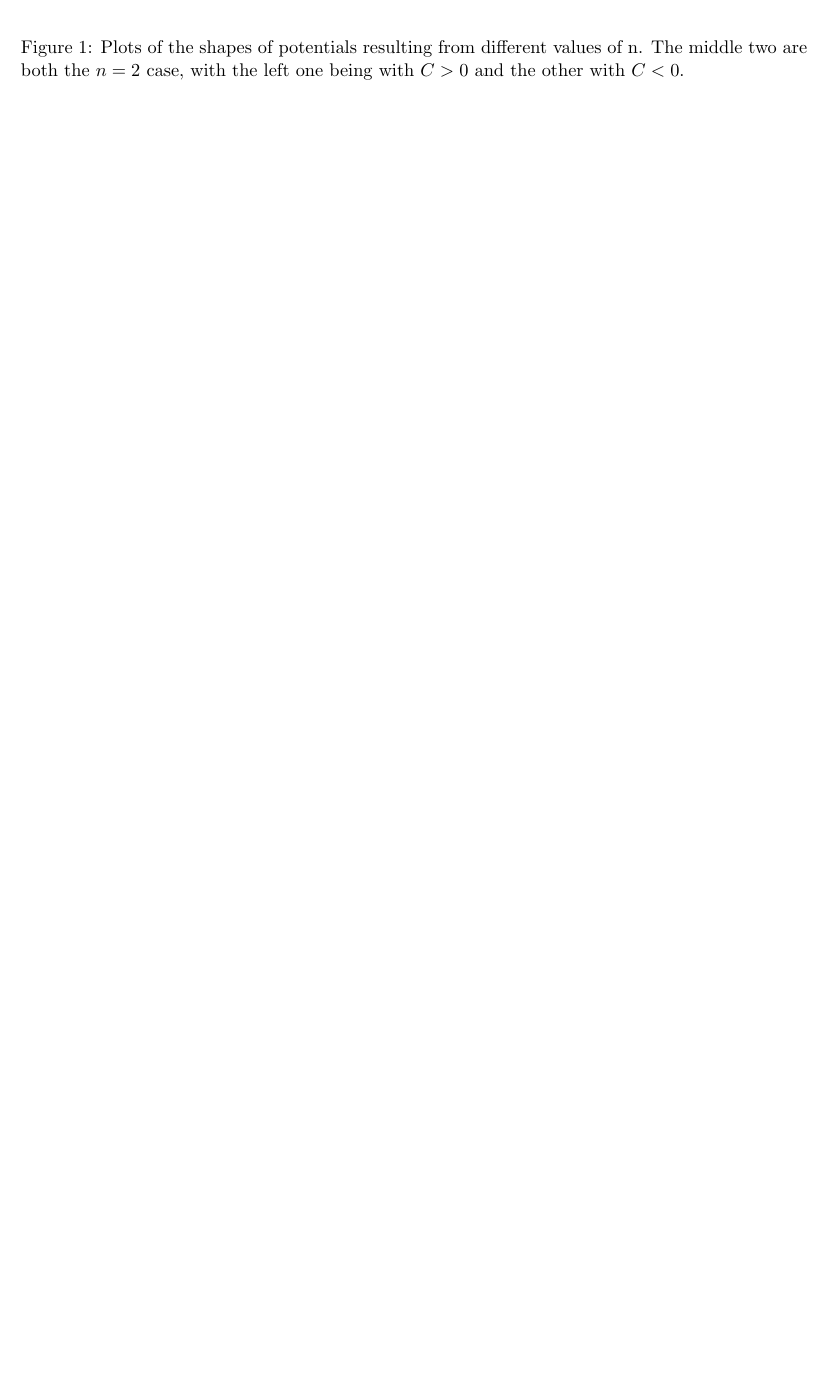
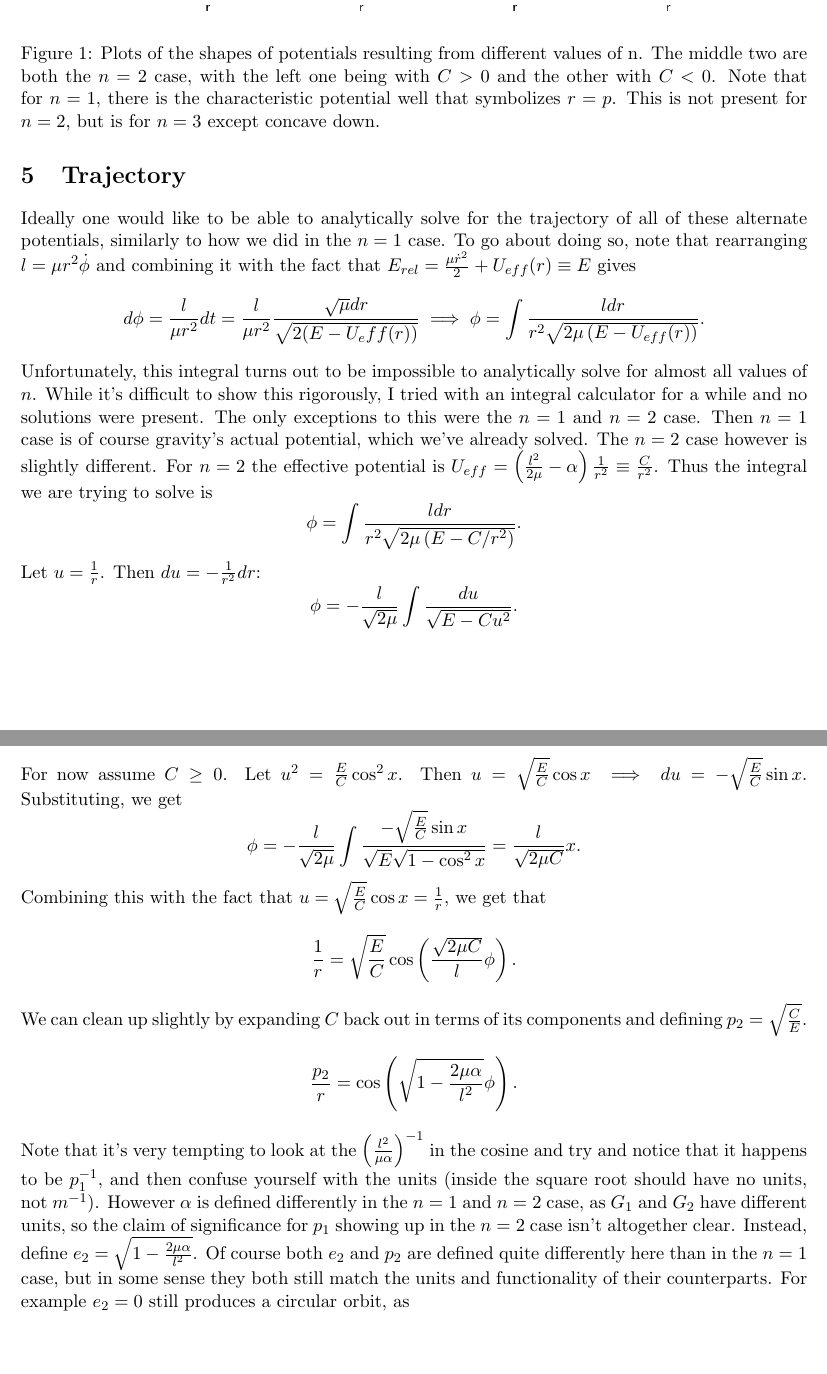
Before and after one commit to misprit7/school-latex, a LaTeX document (2t3/phys350/final-project/main.tex): part of page 2 of 2 before the commit and two parts of pages 3 and 4 of 4 after it, the two joined at a grey line, cut so that both start at the same text, the shorter picture padded with empty space. The pictures show the PDF file 2t3/phys350/final-project/main.pdf that the author committed with the source.

Commit message:
Worked on project

```diff
--- a/2t3/phys350/final-project/main.tex
+++ b/2t3/phys350/final-project/main.tex
@@ -45,6 +49,5 @@ Thus the only part needed to solve is the relative motion. For convenience $r$ w
  \[
 U_{eff}(r)=\frac{l^2}{2\mu r^2}+U(r)
 \]
-where $l=\left| r_0\times \mu\vec v_0 \right| $. The obvious next step is to find the equilibrium orbit distant, i.e. the point where $\frac{dU}{dr}=0$. Here we see the first interesting effect of our alternate potential: for any $n\neq 2$, solving for the equilibrium distance $p$ gives us
 \[
-\frac{dU}{dr}=-\frac{l^2}{\mu p^3}+\frac{n\alpha}{p^{n+1}}=0\implies p_n=\left( \frac{\mu}{l^2 n\alpha} \right)^{1 /(3-n-1)}
+E_{rel}=\frac{\mu\dot r^2}{2}+U_{eff}(r)
@@ -51,3 +61,4 @@ where $l=\left| r_0\times \mu\vec v_0 \right| $. The obvious next step is to fin
+\frac{dU_n}{dr}\bigg|_{r=p_n}=-\frac{l^2}{\mu p_n^3}+\frac{n\alpha}{p_n^{n+1}}=0\implies p_n=\left( \frac{l^2}{ n\alpha\mu} \right)^{1 /(2-n)}
 \]
 which matches $p=\frac{l^2}{\mu\alpha}$ for $n=1$. However, if $n=2$ then this isn't valid since we're dividing by zero, so the $n=2$ case just reduces to
 \[
@@ -58,7 +69,7 @@ This is missing the characteristic well that the effective potential normally ex
 \begin{figure}[htpb]
     \centering
     \includegraphics[width=0.8\textwidth]{U-plots}
-    \caption{Plots of the shapes of potentials resulting from different values of n. The middle two are both the $n=2$ case, with the left one being with $C>0$ and the other with $C<0$. }
+    \caption{Plots of the shapes of potentials resulting from different values of n. The middle two are both the $n=2$ case, with the left one being with $C>0$ and the other with $C<0$. Note that for $n=1$, there is the characteristic potential well that symbolizes $r=p$. This is not present for $n=2$, but is for $n=3$ except concave down. }
     \label{fig:U-plots}
 \end{figure}
 
@@ -65 +93,31 @@ This is missing the characteristic well that the effective potential normally ex
+\section{Trajectory}
+
+Ideally one would like to be able to analytically solve for the trajectory of all of these alternate potentials, similarly to how we did in the $n=1$ case. To go about doing so, note that rearranging $l=\mu r^2\dot\phi$ and combining it with the fact that $E_{rel}=\frac{\mu \dot r^2}{2} +U_{eff}(r)\equiv E$ gives
+\[
+d\phi=\frac{l}{\mu r^2}dt=\frac{l}{\mu r^2}\frac{\sqrt{\mu}dr }{\sqrt{ 2(E-U_eff(r))}}\implies\phi=\int \frac{ldr}{r^2\sqrt{2\mu\left( E-U_{eff}(r) \right) } }
+.\]
+Unfortunately, this integral turns out to be impossible to analytically solve for almost all values of $n$. While it's difficult to show this rigorously, I tried with an integral calculator for a while and no solutions were present. The only exceptions to this were the $n=1$ and $n=2$ case. Then $n=1$ case is of course gravity's actual potential, which we've already solved. The $n=2$ case however is slightly different. For $n=2$ the effective potential is $U_{eff}=\left( \frac{l^2}{2\mu}-\alpha \right)\frac{1}{r^2}\equiv \frac{C}{r^2}$. Thus the integral we are trying to solve is
+\[
+\phi=\int \frac{ldr}{r^2\sqrt{2\mu\left( E-C /r^2 \right) } }
+.\]
+Let $u=\frac{1}{r}$. Then $du=-\frac{1}{r^2} dr$:
+\[
+\phi = -\frac{l}{\sqrt{2\mu} }\int \frac{du}{\sqrt{E-Cu^2} }
+.\]
+For now assume $C\geq0$. Let $u^2=\frac{E}{C}\cos^2 x$. Then $u=\sqrt{\frac{E}{C}}\cos x\implies du=-\sqrt{\frac{E}{C}}\sin x$. Substituting, we get
+\[
+\phi=-\frac{l}{\sqrt{2\mu} }\int \frac{-\sqrt{\frac{E}{C}}\sin x }{\sqrt{E} \sqrt{1-\cos^2x} }=\frac{l}{\sqrt{2\mu C}}x
+.\]
+Combining this with the fact that $u=\sqrt{\frac{E}{C}}\cos x=\frac{1}{r}$, we get that
+\[
+\frac{1}{r}=\sqrt{\frac{E}{C}}\cos\left( \frac{\sqrt{2\mu C}}{l}\phi  \right)
+.\]
+We can clean up slightly by expanding $C$ back out in terms of its components and defining $p_2=\sqrt{\frac{C}{E}} $.
+\[
+\frac{p_2}{r}=\cos\left( \sqrt{1- \frac{2\mu\alpha}{l^2}} \phi \right)
+.\]
+Note that it's very tempting to look at the $\left( \frac{l^2}{\mu\alpha} \right)^{-1} $ in the cosine and try and notice that it happens to be $p_1^{-1}$, and then confuse yourself with the units (inside the square root should have no units, not $m^{-1}$). However $\alpha$ is defined differently in the $n=1$ and $n=2$ case, as $G_1$ and $G_2$ have different units, so the claim of significance for $ p_1$ showing up in the $n=2$ case isn't altogether clear. Instead, define $e_2=\sqrt{1-\frac{2\mu\alpha}{l^2}}  $. Of course both $e_2$ and $p_2$ are defined quite differently here than in the $n=1$ case, but in some sense they both still match the units and functionality of their counterparts. For example $e_2=0$ still produces a circular orbit, as
+
+
+
 \end{document}
```
Also changed, not shown: 2t3/phys350/final-project/images/U-plots.png (added), 2t3/phys350/final-project/main.pdf, 2t3/phys350/final-project/main.tex (36 more changed lines), 2 other files.
